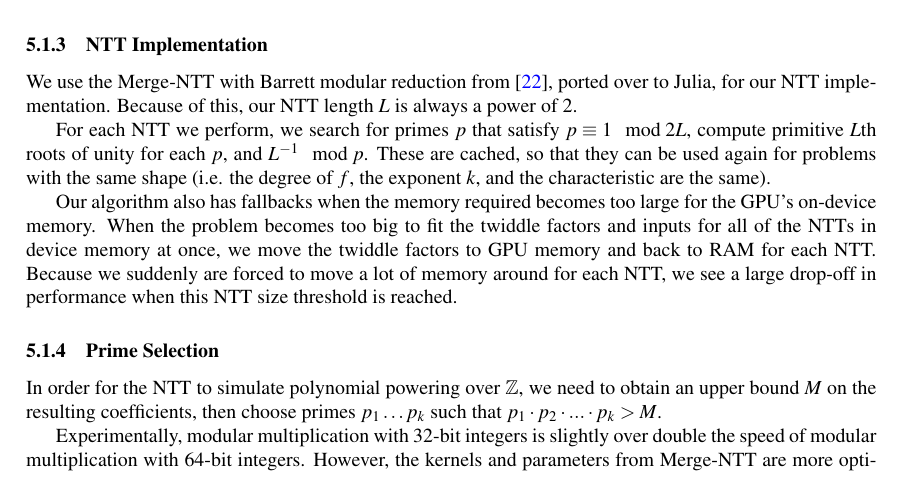
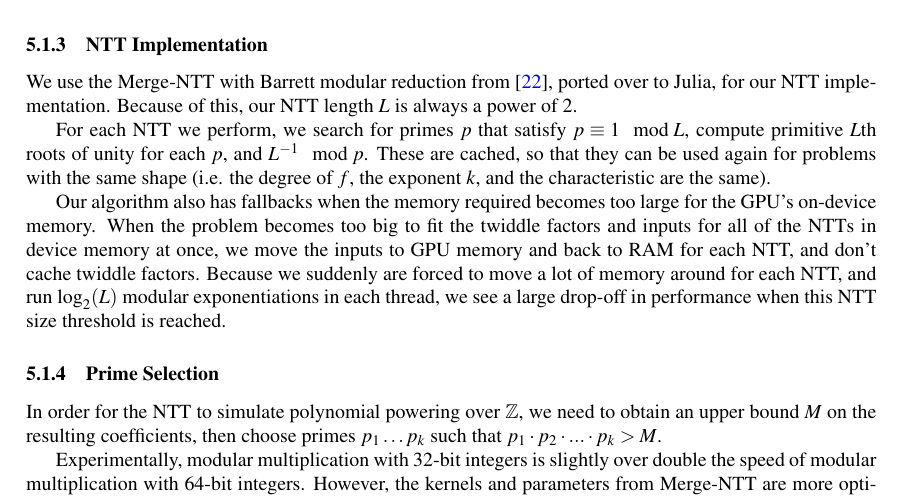
Before and after one commit to jjgarzella/all-heights-k3-surfaces, a LaTeX document (main.tex, which reads polymul.tex): part of page 12 of 19, cut so that both start at the same text. Compiled offline with pdfLaTeX.

Commit message:
updated fallback implementation

```diff
--- a/polymul.tex
+++ b/polymul.tex
@@ -81,7 +81,7 @@ We use the Merge-NTT with Barrett modular reduction from \cite{ozcan-2023-fft},
 Because of this, our NTT length $L$ is always a power of $2$.
 
 For each NTT we perform, we search for primes $p$ that satisfy
-$p \equiv 1 \mod 2L$, compute primitive $L$th roots of unity
+$p \equiv 1 \mod L$, compute primitive $L$th roots of unity
 for each $p$, and $L^{-1} \mod p$.
 These are cached, so that they can be used again for problems with the same shape
 (i.e. the degree of \(f\), the exponent \(k\), and the characteristic are the same).
@@ -106,9 +106,12 @@ Our algorithm also has fallbacks when the memory required becomes too large for
 GPU's on-device memory.
 When the problem becomes too big to fit the twiddle factors and
 inputs for all of the NTTs in device memory at once,
-we move the twiddle factors to GPU memory and
-back to RAM for each NTT. Because we suddenly are forced to move a lot
-of memory around for each NTT, we see a large drop-off in
+we move the inputs to GPU memory and
+back to RAM for each NTT, and don't cache
+twiddle factors. Because we suddenly are forced to move a lot
+of memory around for each NTT, and run $\log_2(L)$ modular
+exponentiations in each thread,
+we see a large drop-off in
 performance when this NTT size threshold is reached.
 
 
```
Also changed, not shown: polymul.tex (2 more changed lines).
